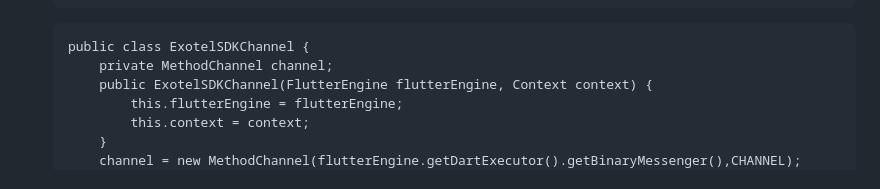
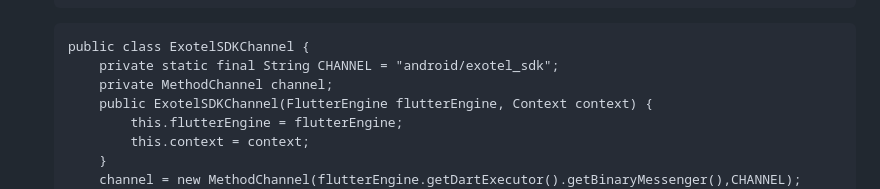
Before and after one commit to exotel/exotel-voip-sample-app-flutter, a Markdown page: android_integration_guide.md, the part around the change. GitHub-like rendering.

Commit message:
integration guide updated

````diff
--- a/android_integration_guide.md
+++ b/android_integration_guide.md
@@ -56,6 +56,7 @@ Next, the following functions are implemented in native (android):
 
     ```
     public class ExotelSDKChannel {
+        private static final String CHANNEL = "android/exotel_sdk";
         private MethodChannel channel;
         public ExotelSDKChannel(FlutterEngine flutterEngine, Context context) {
             this.flutterEngine = flutterEngine;
````
